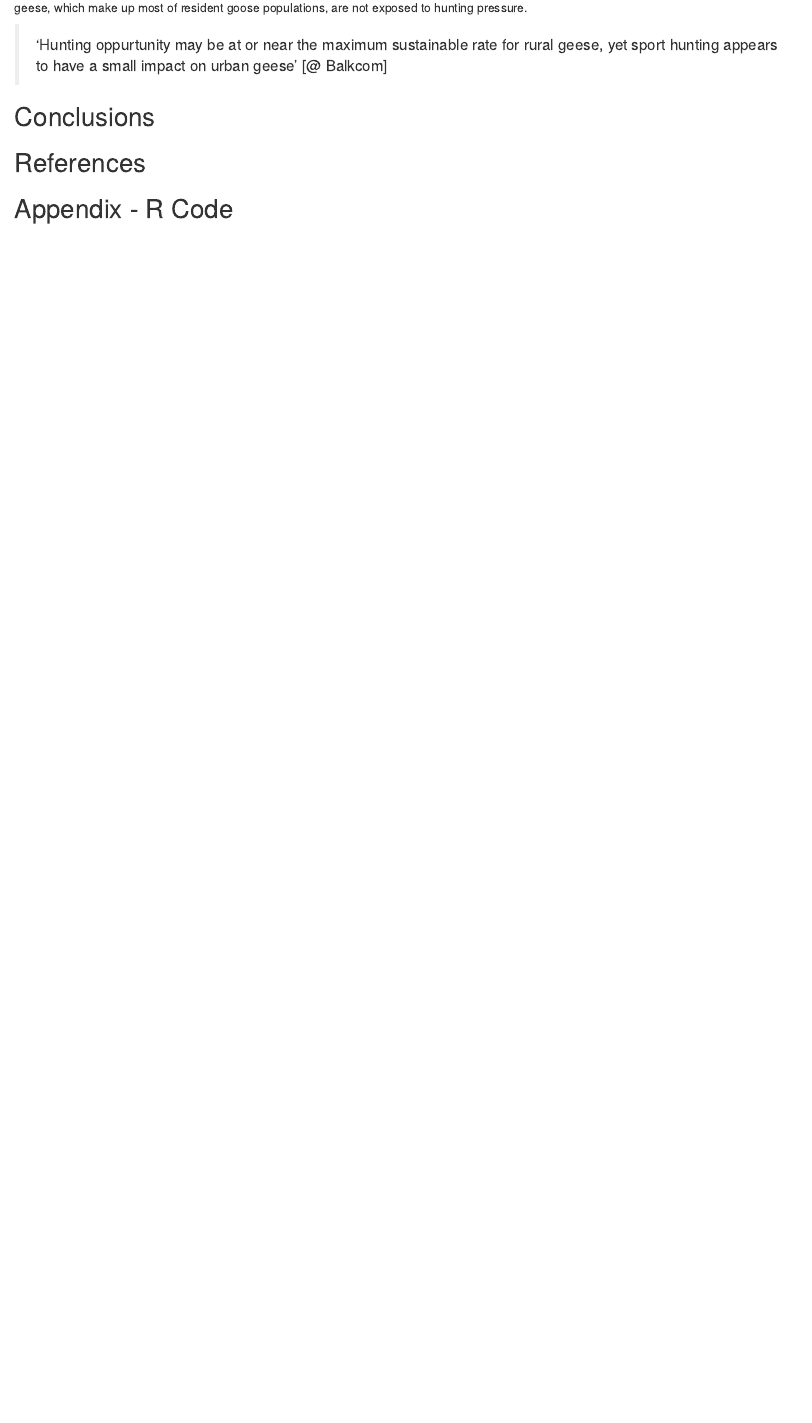
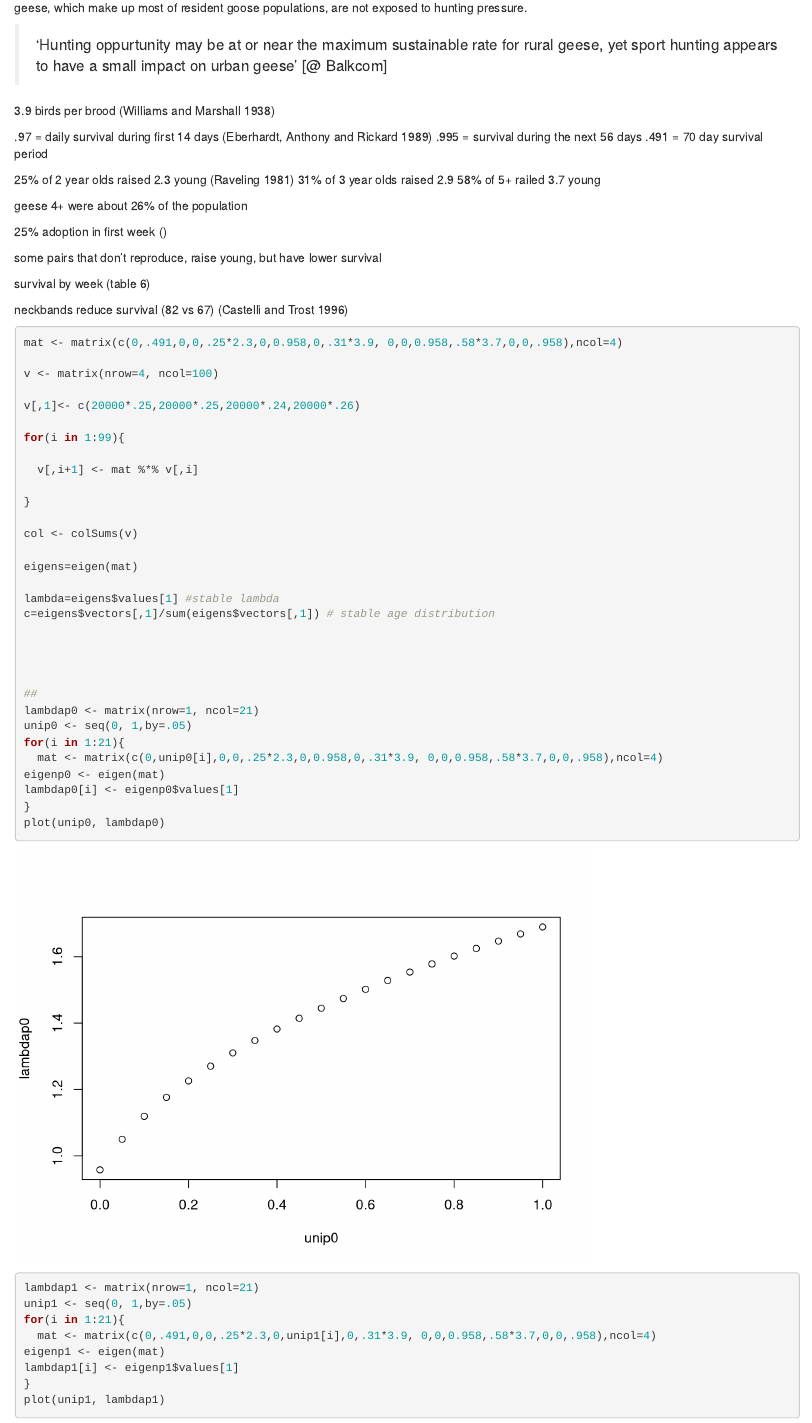
Before and after one commit to aurielfournier/population_ecology, an R Markdown document (modeling_project.Rmd): the page in a window 1100 px wide, from 1690 px down. Rendered offline with R 4.5, knitr and Pandoc, with nearby package versions; some code elsewhere in the file could not run offline.

Commit message:
added for lopps

````diff
--- a/modeling_project.Rmd
+++ b/modeling_project.Rmd
@@ -95,4 +95,67 @@ In other states (GA, PA, others) additional hunting seasons have not been found
 
 > 'Hunting oppurtunity may be at or near the maximum sustainable rate for rural geese, yet sport hunting appears to have a small impact on urban geese' [@ Balkcom]
 
+3.9 birds per brood (Williams and Marshall 1938)
 
+.97 = daily survival during first 14 days (Eberhardt, Anthony and Rickard 1989)
+.995 = survival during the next 56 days
+.491 = 70 day survival period
+
+
+25% of 2 year olds raised 2.3 young (Raveling 1981)
+31% of 3 year olds raised 2.9
+58% of 5+ railed 3.7 young
+
+geese 4+ were about 26% of the population
+
+25% adoption in first week ()
+
+some pairs that don't reproduce, raise young, but have lower survival
+
+survival by week (table 6)
+
+neckbands reduce survival (82 vs 67) (Castelli and Trost 1996)
+
+```{r}
+
+
+mat <- matrix(c(0,.491,0,0,.25*2.3,0,0.958,0,.31*3.9, 0,0,0.958,.58*3.7,0,0,.958),ncol=4)
+
+v <- matrix(nrow=4, ncol=100)
+
+v[,1]<- c(20000*.25,20000*.25,20000*.24,20000*.26)
+
+for(i in 1:99){
+
+  v[,i+1] <- mat %*% v[,i]
+
+}
+
+col <- colSums(v)
+
+eigens=eigen(mat)
+
+lambda=eigens$values[1] #stable lambda
+c=eigens$vectors[,1]/sum(eigens$vectors[,1]) # stable age distribution
+
+
+
+
+##
+lambdap0 <- matrix(nrow=1, ncol=21)
+unip0 <- seq(0, 1,by=.05)
+for(i in 1:21){
+  mat <- matrix(c(0,unip0[i],0,0,.25*2.3,0,0.958,0,.31*3.9, 0,0,0.958,.58*3.7,0,0,.958),ncol=4)
+eigenp0 <- eigen(mat)
+lambdap0[i] <- eigenp0$values[1]
+}
+plot(unip0, lambdap0)
+
+lambdap1 <- matrix(nrow=1, ncol=21)
+unip1 <- seq(0, 1,by=.05)
+for(i in 1:21){
+  mat <- matrix(c(0,.491,0,0,.25*2.3,0,unip1[i],0,.31*3.9, 0,0,0.958,.58*3.7,0,0,.958),ncol=4)
+eigenp1 <- eigen(mat)
+lambdap1[i] <- eigenp1$values[1]
+}
+plot(unip1, lambdap1)
````
Also changed, not shown: modeling_project.html, modeling_project.Rmd (47 more changed lines).
